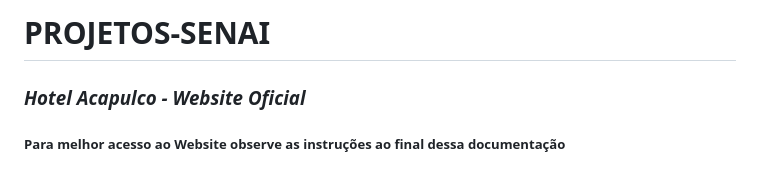
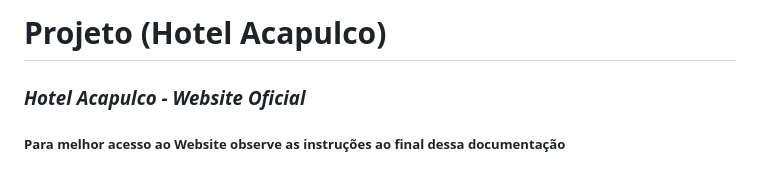
Before and after one commit to gabrielresplandes/PROJETOS-SENAI, a Markdown page: README.md, the part around the change. GitHub-like rendering.

```diff
--- a/README.md
+++ b/README.md
@@ -1,4 +1,4 @@
-# PROJETOS-SENAI
+# Projeto (Hotel Acapulco)
 ### *Hotel Acapulco - Website Oficial*
 ##### Para melhor acesso ao Website observe as instruções ao final dessa documentação
 
```
